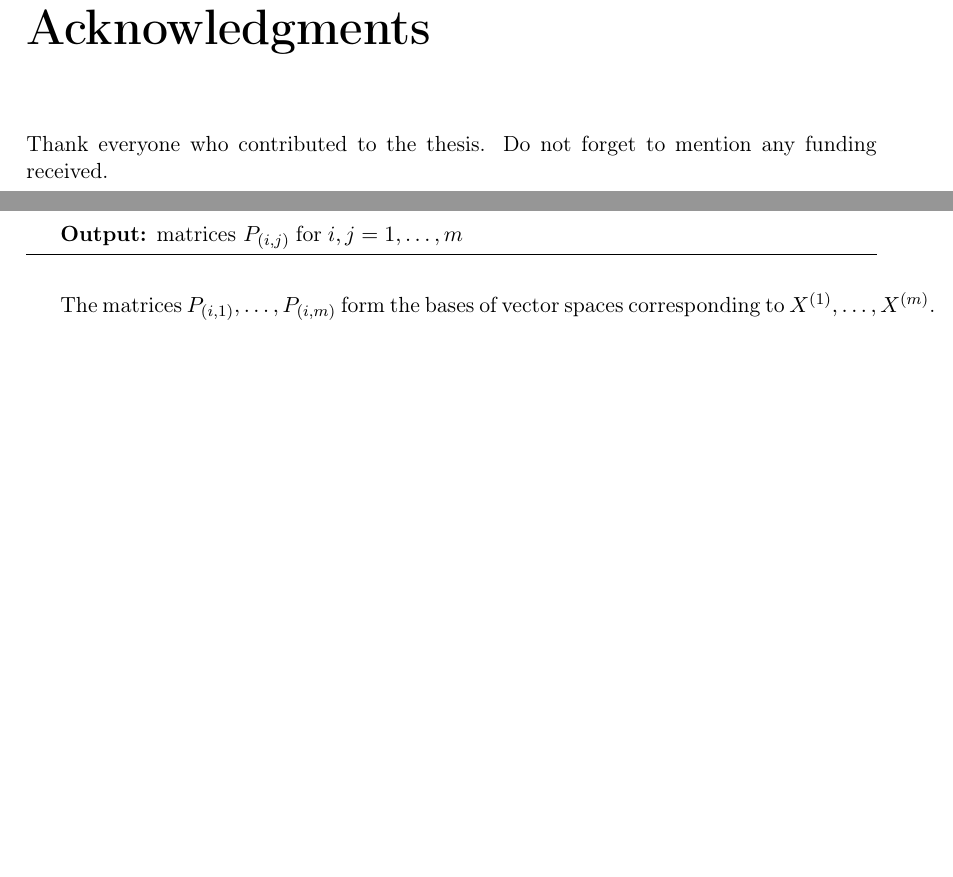
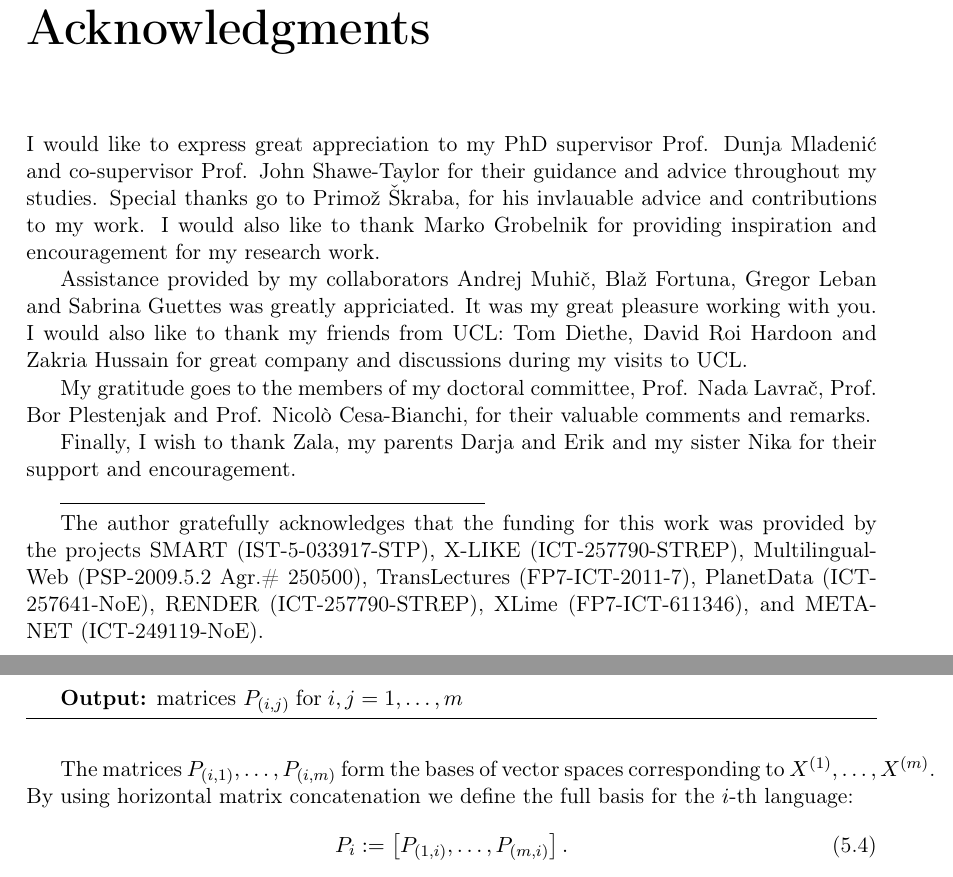
Before and after one commit to rupnikj/phd, a LaTeX thesis (ips-phd-thesis-eng-ieee.tex, which reads text-eng/front-acknowledgments.tex, text-eng/main-chapter-relaxations-and-bounds.tex): two parts of pages 7 and 61 of 104, joined at a grey line, cut so that both start at the same text, the shorter picture padded with empty space. Compiled offline with pdfLaTeX.

Commit message:
acknowledgments

```diff
--- a/text-eng/front-acknowledgments.tex
+++ b/text-eng/front-acknowledgments.tex
@@ -4,4 +4,26 @@
 \pdfbookmark[0]{Acknowledgments}{Acknowledgments}
 %--------------------------------------------------------------------------------------------------
 
-Thank everyone who contributed to the thesis. Do not forget to mention any funding received.
+I would like to express great appreciation to my PhD supervisor Prof. Dunja
+Mladenić and co-supervisor Prof. John Shawe-Taylor for their guidance and advice
+throughout my studies. Special thanks go to Primož Škraba, for his invlauable advice and contributions to my work.
+I would also like to thank Marko Grobelnik for providing inspiration and encouragement for my research work.
+
+Assistance provided by my collaborators Andrej Muhič, Blaž Fortuna, Gregor Leban
+and Sabrina Guettes was greatly appriciated. It was my great pleasure working with you.
+I would also like to thank my friends from UCL: Tom Diethe, David Roi Hardoon and Zakria Hussain
+for great company and discussions during my visits to UCL.
+
+My gratitude goes to the members of my doctoral committee, Prof. Nada Lavrač, Prof.
+Bor Plestenjak and Prof. Nicolò Cesa-Bianchi, for their valuable comments and
+remarks.
+
+Finally, I wish to thank Zala, my parents Darja and Erik and my sister Nika
+for their support and encouragement.
+
+\rule{0.5\textwidth}{.4pt}
+
+The author gratefully acknowledges that the funding for this work was provided by the projects
+SMART (IST-5-033917-STP), X-LIKE (ICT-257790-STREP), MultilingualWeb (PSP-2009.5.2 Agr.\# 250500),
+TransLectures (FP7-ICT-2011-7), PlanetData (ICT-257641-NoE), RENDER (ICT-257790-STREP), XLime (FP7-ICT-611346),
+and META-NET (ICT-249119-NoE).
--- a/text-eng/main-chapter-relaxations-and-bounds.tex
+++ b/text-eng/main-chapter-relaxations-and-bounds.tex
@@ -538,4 +538,8 @@ data matrix for the $i$-th view.
 \end{algorithm}
 
 The matrices $P_{(i,1)}, \ldots, P_{(i,m)}$ form the bases of
-vector spaces corresponding to $X^{(1)},\ldots, X^{(m)}$.
+vector spaces corresponding to $X^{(1)},\ldots, X^{(m)}$. By using horizontal
+matrix concatenation we define the full basis for the $i$-th language:
+\begin{equation}\label{eq:rp_projectors}
+P_i := \left[P_{(1,i)}, \ldots, P_{(m,i)}\right].
+\end{equation}
```
Also changed, not shown: text-eng/front-dedication.tex (+1 -1 lines), text-eng/main-chapter-cross-lingual-similarities.tex (+1 -1 lines), text-eng/main-chapter-experiments.tex (+3 -2 lines).
